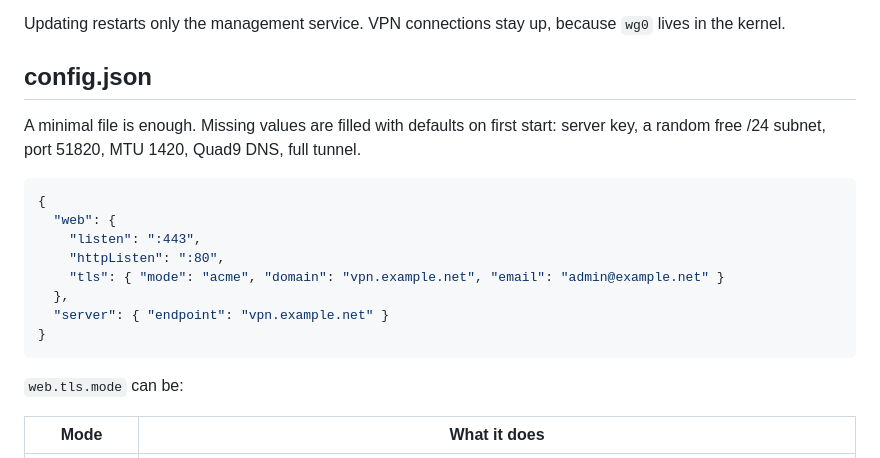
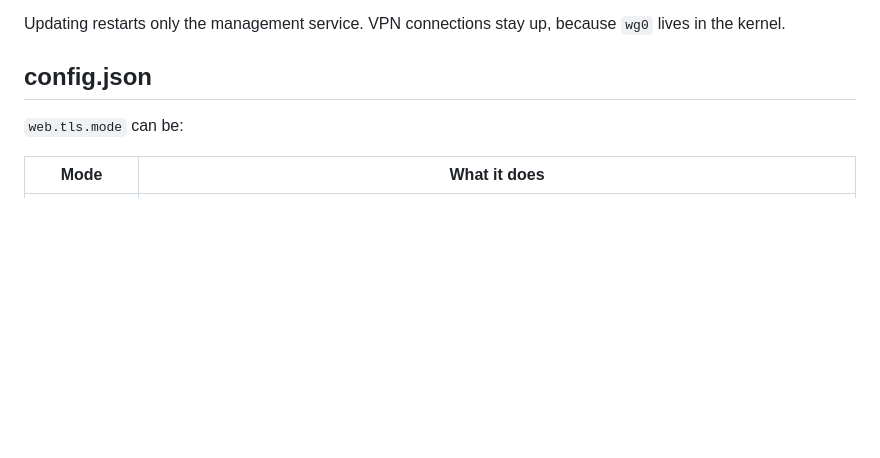
Before and after one commit to danielredetzke/GHOSTWIRE, a Markdown page: README.md, the part around the change. GitHub-like rendering; blank space fills up the shorter version.

Commit message:
README: drop the minimal config.json example; install writes the config

````diff
--- a/README.md
+++ b/README.md
@@ -258,21 +258,6 @@ because `wg0` lives in the kernel.
 
 ## config.json
 
-A minimal file is enough. Missing values are filled with defaults on first
-start: server key, a random free /24 subnet, port 51820, MTU 1420, Quad9 DNS,
-full tunnel.
-
-```json
-{
-  "web": {
-    "listen": ":443",
-    "httpListen": ":80",
-    "tls": { "mode": "acme", "domain": "vpn.example.net", "email": "admin@example.net" }
-  },
-  "server": { "endpoint": "vpn.example.net" }
-}
-```
-
 `web.tls.mode` can be:
 
 | Mode | What it does |
````
